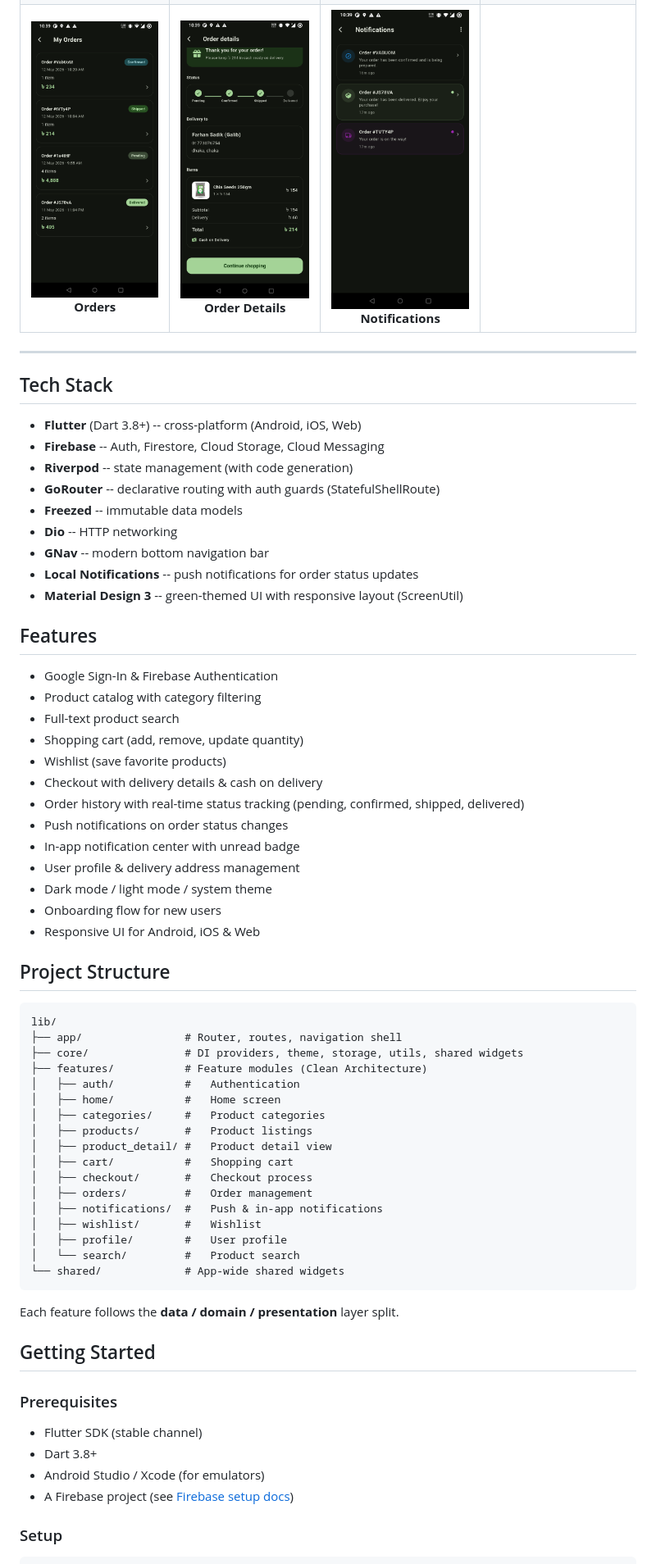
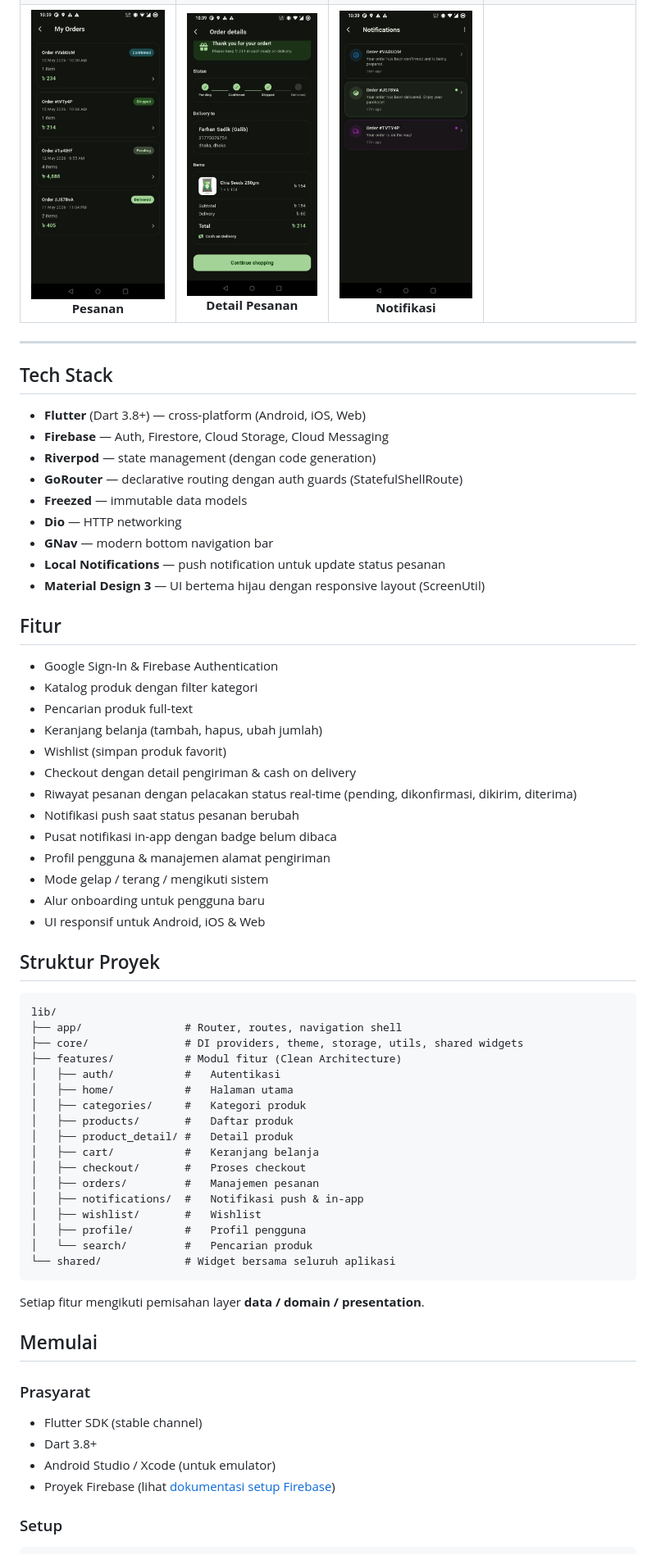
Before and after one commit to igincantek/Mobile-igin, a Markdown page: README.md, the part around one of its changes. Shown at 82% size. GitHub-like rendering.

Commit message:
Rename project to Petshop Jinx and localize README
Updated the README to reflect the new project name and translated content to Indonesian.

````diff
--- a/README.md
+++ b/README.md
@@ -45,8 +45,8 @@ NextCart is an open-source e-commerce app for Android, iOS, and Web. It provides
   </tr>
   <tr>
-    <td align="center"><img src="assets/screenshots/order_list.png" width="200"/><br/><b>Orders</b></td>
-    <td align="center"><img src="assets/screenshots/order_details.png" width="200"/><br/><b>Order Details</b></td>
-    <td align="center"><img src="assets/screenshots/notification.png" width="200"/><br/><b>Notifications</b></td>
+    <td align="center"><img src="assets/screenshots/order_list.png" width="200"/><br/><b>Pesanan</b></td>
+    <td align="center"><img src="assets/screenshots/order_details.png" width="200"/><br/><b>Detail Pesanan</b></td>
+    <td align="center"><img src="assets/screenshots/notification.png" width="200"/><br/><b>Notifikasi</b></td>
     <td></td>
   </tr>
 </table>
@@ -56,64 +56,64 @@ NextCart is an open-source e-commerce app for Android, iOS, and Web. It provides
 
 ## Tech Stack
 
-- **Flutter** (Dart 3.8+) -- cross-platform (Android, iOS, Web)
-- **Firebase** -- Auth, Firestore, Cloud Storage, Cloud Messaging
-- **Riverpod** -- state management (with code generation)
-- **GoRouter** -- declarative routing with auth guards (StatefulShellRoute)
-- **Freezed** -- immutable data models
-- **Dio** -- HTTP networking
-- **GNav** -- modern bottom navigation bar
-- **Local Notifications** -- push notifications for order status updates
-- **Material Design 3** -- green-themed UI with responsive layout (ScreenUtil)
+- **Flutter** (Dart 3.8+) — cross-platform (Android, iOS, Web)
+- **Firebase** — Auth, Firestore, Cloud Storage, Cloud Messaging
+- **Riverpod** — state management (dengan code generation)
+- **GoRouter** — declarative routing dengan auth guards (StatefulShellRoute)
+- **Freezed** — immutable data models
+- **Dio** — HTTP networking
+- **GNav** — modern bottom navigation bar
+- **Local Notifications** — push notification untuk update status pesanan
+- **Material Design 3** — UI bertema hijau dengan responsive layout (ScreenUtil)
 
-## Features
+## Fitur
 
 - Google Sign-In & Firebase Authentication
-- Product catalog with category filtering
-- Full-text product search
-- Shopping cart (add, remove, update quantity)
-- Wishlist (save favorite products)
-- Checkout with delivery details & cash on delivery
-- Order history with real-time status tracking (pending, confirmed, shipped, delivered)
-- Push notifications on order status changes
-- In-app notification center with unread badge
-- User profile & delivery address management
-- Dark mode / light mode / system theme
-- Onboarding flow for new users
-- Responsive UI for Android, iOS & Web
+- Katalog produk dengan filter kategori
+- Pencarian produk full-text
+- Keranjang belanja (tambah, hapus, ubah jumlah)
+- Wishlist (simpan produk favorit)
+- Checkout dengan detail pengiriman & cash on delivery
+- Riwayat pesanan dengan pelacakan status real-time (pending, dikonfirmasi, dikirim, diterima)
+- Notifikasi push saat status pesanan berubah
+- Pusat notifikasi in-app dengan badge belum dibaca
+- Profil pengguna & manajemen alamat pengiriman
+- Mode gelap / terang / mengikuti sistem
+- Alur onboarding untuk pengguna baru
+- UI responsif untuk Android, iOS & Web
 
-## Project Structure
+## Struktur Proyek
 
 ```
 lib/
 ├── app/                # Router, routes, navigation shell
 ├── core/               # DI providers, theme, storage, utils, shared widgets
-├── features/           # Feature modules (Clean Architecture)
-│   ├── auth/           #   Authentication
-│   ├── home/           #   Home screen
-│   ├── categories/     #   Product categories
-│   ├── products/       #   Product listings
-│   ├── product_detail/ #   Product detail view
-│   ├── cart/           #   Shopping cart
-│   ├── checkout/       #   Checkout process
-│   ├── orders/         #   Order management
-│   ├── notifications/  #   Push & in-app notifications
+├── features/           # Modul fitur (Clean Architecture)
+│   ├── auth/           #   Autentikasi
+│   ├── home/           #   Halaman utama
+│   ├── categories/     #   Kategori produk
+│   ├── products/       #   Daftar produk
+│   ├── product_detail/ #   Detail produk
+│   ├── cart/           #   Keranjang belanja
+│   ├── checkout/       #   Proses checkout
+│   ├── orders/         #   Manajemen pesanan
+│   ├── notifications/  #   Notifikasi push & in-app
 │   ├── wishlist/       #   Wishlist
-│   ├── profile/        #   User profile
-│   └── search/         #   Product search
-└── shared/             # App-wide shared widgets
+│   ├── profile/        #   Profil pengguna
+│   └── search/         #   Pencarian produk
+└── shared/             # Widget bersama seluruh aplikasi
 ```
 
-Each feature follows the **data / domain / presentation** layer split.
+Setiap fitur mengikuti pemisahan layer **data / domain / presentation**.
 
-## Getting Started
+## Memulai
 
-### Prerequisites
+### Prasyarat
 
 - Flutter SDK (stable channel)
 - Dart 3.8+
-- Android Studio / Xcode (for emulators)
-- A Firebase project (see [Firebase setup docs](https://firebase.google.com/docs/flutter/setup))
+- Android Studio / Xcode (untuk emulator)
+- Proyek Firebase (lihat [dokumentasi setup Firebase](https://firebase.google.com/docs/flutter/setup))
 
 ### Setup
 
````
Also changed, not shown: other parts of README.md (+44 -44 lines).
